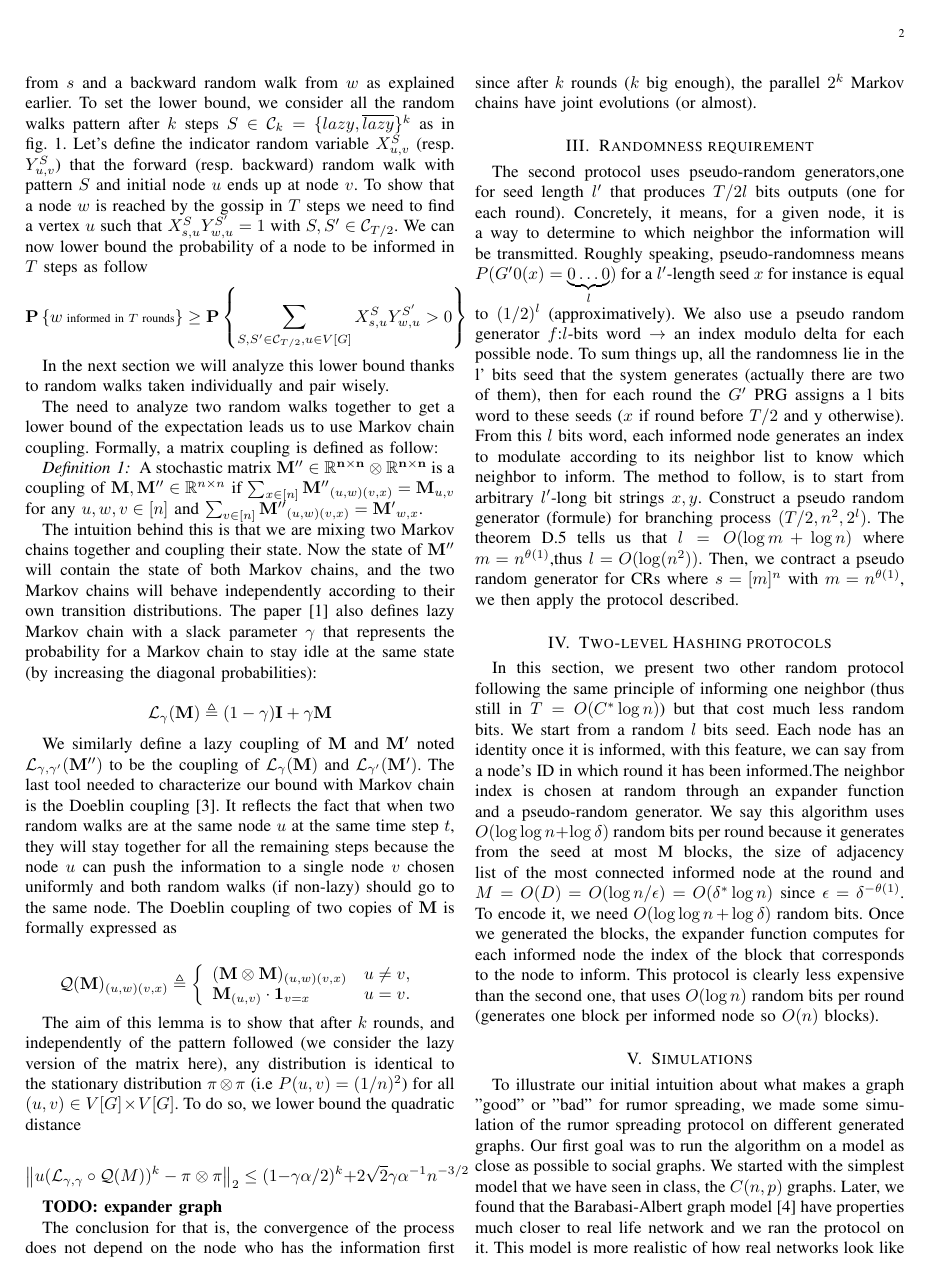
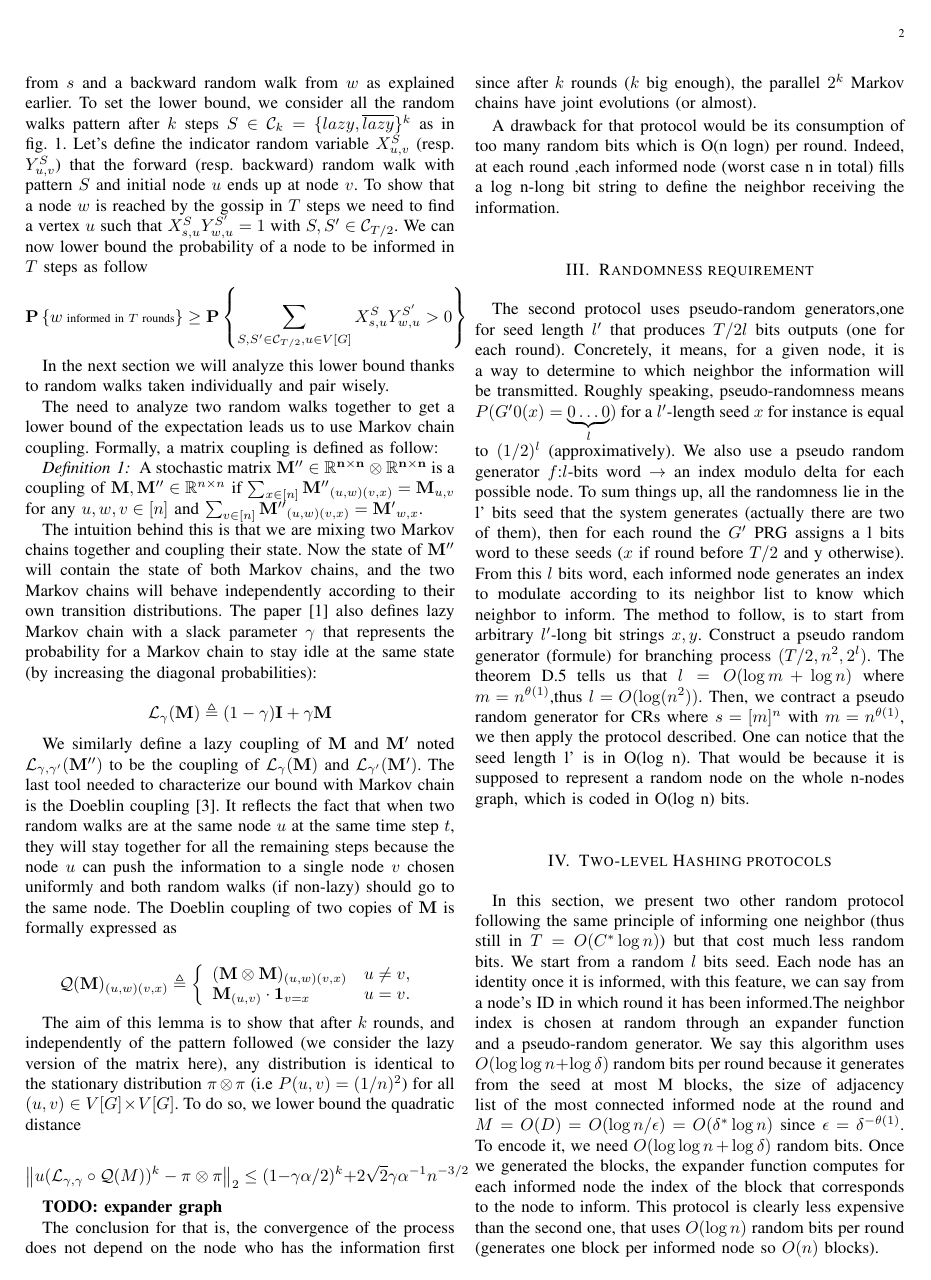
Before and after one commit to jbcdnr/nooc-project, a LaTeX paper (report/report.tex): page 2 of 4. Compiled offline with pdfLaTeX.

Commit message:
Update report.tex

```diff
--- a/report/report.tex
+++ b/report/report.tex
@@ -115,12 +115,16 @@ The aim of this lemma is to show that after $k$ rounds, and independently of the
 
 The conclusion for that is, the convergence of the process does not depend on the node who has the information first since after $k$ rounds ($k$ big enough), the parallel $2^k$ Markov chains have joint evolutions (or almost).
 
+  A drawback for that protocol would be its consumption of too many random bits which is O(n logn) per round. Indeed, at each round ,each informed node (worst case n in total) fills a log n-long bit string to define the neighbor receiving the information.
+
 
 
 \section{Randomness requirement}
 
 The second protocol uses pseudo-random generators,one for seed length $l'$ that produces $T/2 l$ bits outputs (one for each round). Concretely, it means, for a given node, it is a way to determine to which neighbor the information will be transmitted. Roughly speaking, pseudo-randomness means $P(G’0(x)=\underbrace{0\dots0}_l)$ for a $l’$-length seed $x$ for instance is equal to $(1/2)^l$ (approximatively). We also use a pseudo random generator $f$:$l$-bits word $\to$ an index modulo delta for each possible node. To sum things up, all the randomness lie in the l’ bits seed that the system generates (actually there are two of them), then for each round the $G’$ PRG assigns a l bits word to these seeds ($x$ if round before $T/2$ and y otherwise). From this $l$ bits word, each informed node generates an index to modulate according to its neighbor list to know which neighbor to inform.
  The method to follow, is to start from arbitrary $l’$-long bit strings $x,y$. Construct a pseudo random generator (formule) for branching process $(T/2,n^2,2^l)$. The theorem D.5 tells us that $l=O(\log m+\log n)$ where $m=n^{\theta(1)}$,thus $l=O(\log(n^2))$. Then, we contract a pseudo random generator for CRs where $s=[m]^n$ with $m=n^{\theta(1)}$, we then apply the protocol described.
+   One can notice that the seed length l’ is in O(log n). That would be because it is supposed to represent a random node on the whole n-nodes graph, which is coded in O(log n) bits.
+
  \section{Two-level Hashing protocols}
 
  In this section, we present two other random protocol following the same principle of informing one neighbor (thus still in $T=O(C^*\log n)$) but that cost much less random bits. We start from a random $l$ bits seed. Each node has an identity once it is informed, with this feature, we can say from a node's ID in which round it has been informed.The neighbor index is chosen at random through an expander function and a pseudo-random generator. We say this algorithm uses $O(\log\log n + \log \delta)$ random bits per round because it generates from the seed at most M blocks, the size of adjacency list of the most connected informed node at the round and $M=O(D)=O(\log n / \epsilon)=O(\delta^*\log n)$ since $\epsilon=\delta^{-\theta(1)}$. To encode it, we need $O(\log\log n + \log \delta)$ random bits. Once we generated the blocks, the expander function computes for each informed node the index of the block that corresponds to the node to inform. This protocol is clearly less expensive than the second one, that uses $O(\log n)$ random bits per round (generates one block per informed node so $O(n)$ blocks).
```
